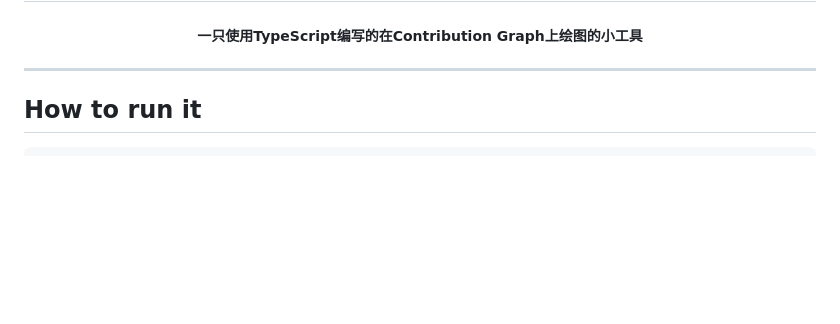
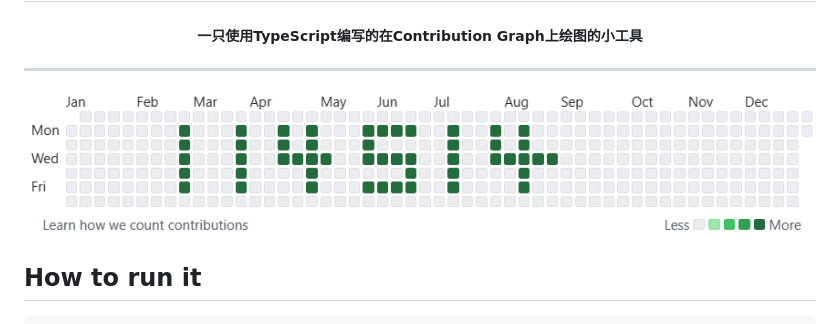
Before and after one commit to Core2002/time_assassin, a Markdown page: README.md, the part around the change. GitHub-like rendering; pictures changed too: demo.png (added); blank space fills up the shorter version.

Commit message:
添加示例图片

```diff
--- a/README.md
+++ b/README.md
@@ -2,6 +2,8 @@
 <h5 align="center">一只使用TypeScript编写的在Contribution Graph上绘图的小工具</h5>
 
 ------
+
+![demo](demo.png)
 
 ## How to run it
 
```
